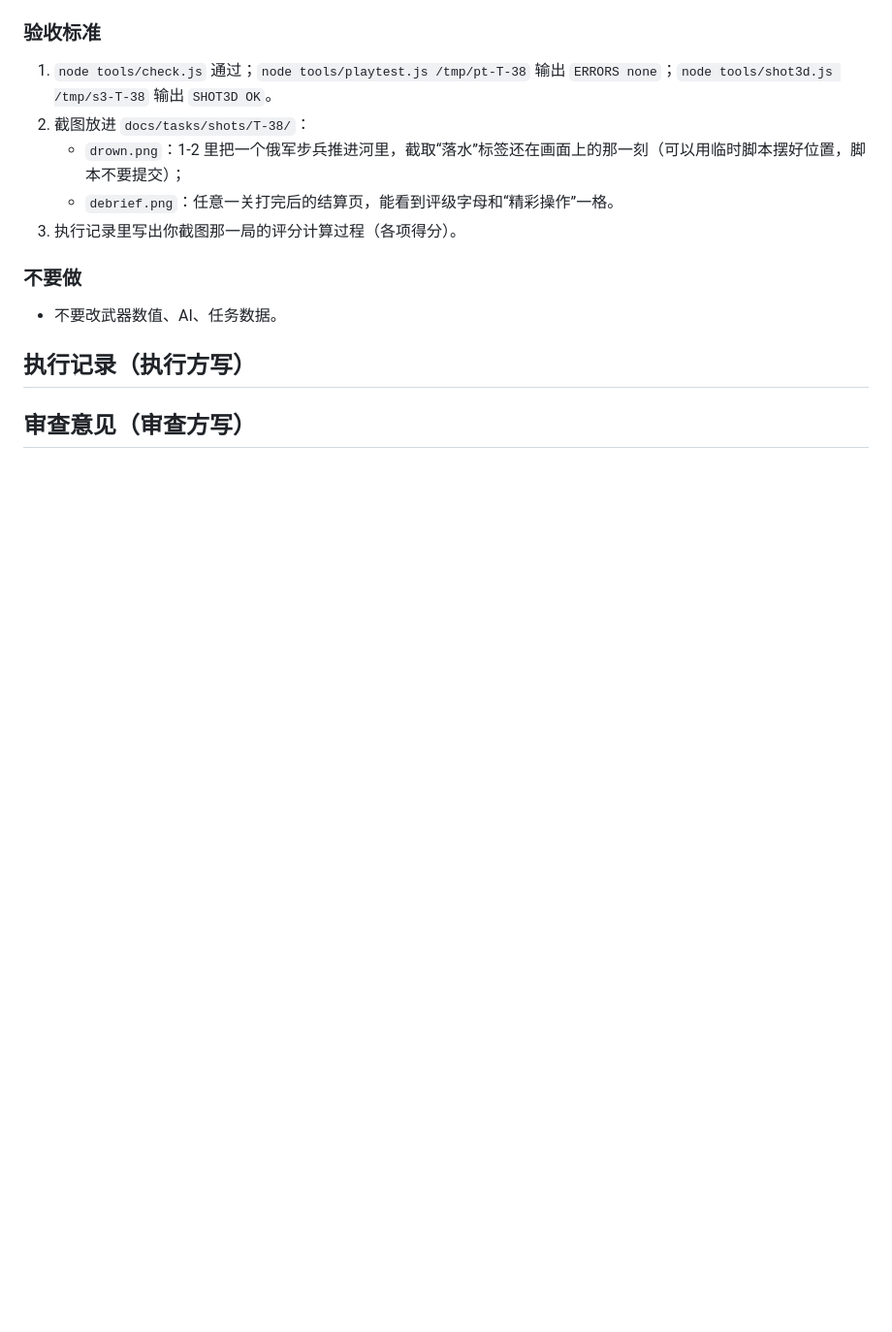
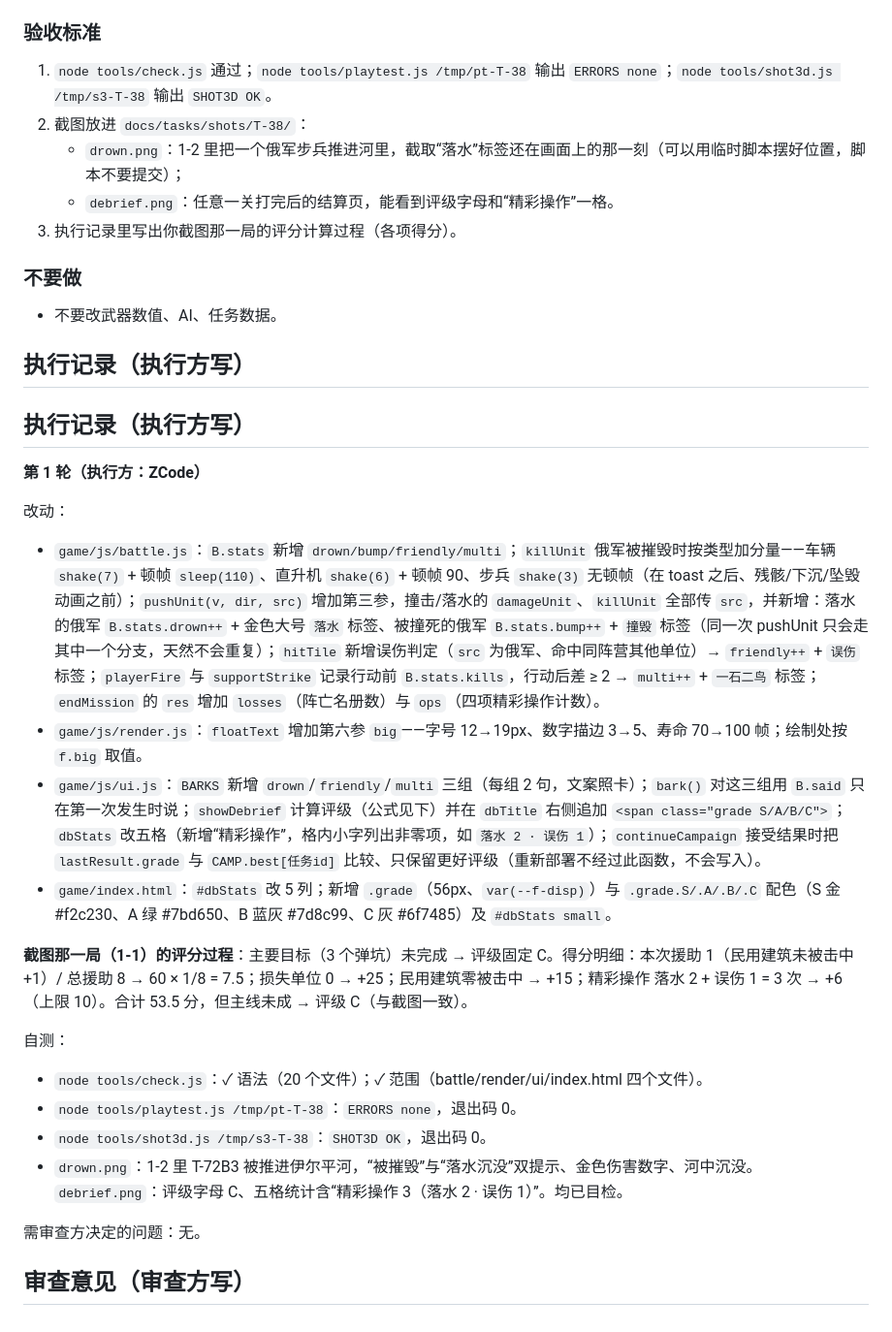
Before and after one commit to mud4u404/game001, a Markdown page: docs/tasks/T-38-战斗反馈与评级.md, the part around the change. Shown at 97% size. GitHub-like rendering; blank space fills up the shorter version.

Commit message:
T-38: 战斗反馈与任务评级（击杀分量、精彩操作标签、无线电、S/A/B/C 评级与最好成绩）

```diff
--- a/docs/tasks/T-38-战斗反馈与评级.md
+++ b/docs/tasks/T-38-战斗反馈与评级.md
@@ -66,4 +66,24 @@
 
 ## 执行记录（执行方写）
 
+## 执行记录（执行方写）
+
+**第 1 轮（执行方：ZCode）**
+
+改动：
+- `game/js/battle.js`：`B.stats` 新增 `drown/bump/friendly/multi`；`killUnit` 俄军被摧毁时按类型加分量——车辆 `shake(7)` + 顿帧 `sleep(110)`、直升机 `shake(6)` + 顿帧 90、步兵 `shake(3)` 无顿帧（在 toast 之后、残骸/下沉/坠毁动画之前）；`pushUnit(v, dir, src)` 增加第三参，撞击/落水的 `damageUnit`、`killUnit` 全部传 `src`，并新增：落水的俄军 `B.stats.drown++` + 金色大号 `落水` 标签、被撞死的俄军 `B.stats.bump++` + `撞毁` 标签（同一次 pushUnit 只会走其中一个分支，天然不会重复）；`hitTile` 新增误伤判定（`src` 为俄军、命中同阵营其他单位）→ `friendly++` + `误伤` 标签；`playerFire` 与 `supportStrike` 记录行动前 `B.stats.kills`，行动后差 ≥ 2 → `multi++` + `一石二鸟` 标签；`endMission` 的 `res` 增加 `losses`（阵亡名册数）与 `ops`（四项精彩操作计数）。
+- `game/js/render.js`：`floatText` 增加第六参 `big`——字号 12→19px、数字描边 3→5、寿命 70→100 帧；绘制处按 `f.big` 取值。
+- `game/js/ui.js`：`BARKS` 新增 `drown`/`friendly`/`multi` 三组（每组 2 句，文案照卡）；`bark()` 对这三组用 `B.said` 只在第一次发生时说；`showDebrief` 计算评级（公式见下）并在 `dbTitle` 右侧追加 `<span class="grade S/A/B/C">`；`dbStats` 改五格（新增“精彩操作”，格内小字列出非零项，如 `落水 2 · 误伤 1`）；`continueCampaign` 接受结果时把 `lastResult.grade` 与 `CAMP.best[任务id]` 比较、只保留更好评级（重新部署不经过此函数，不会写入）。
+- `game/index.html`：`#dbStats` 改 5 列；新增 `.grade`（56px、`var(--f-disp)`）与 `.grade.S/.A/.B/.C` 配色（S 金 #f2c230、A 绿 #7bd650、B 蓝灰 #7d8c99、C 灰 #6f7485）及 `#dbStats small`。
+
+**截图那一局（1-1）的评分过程**：主要目标（3 个弹坑）未完成 → 评级固定 C。得分明细：本次援助 1（民用建筑未被击中 +1）/ 总援助 8 → 60 × 1/8 = 7.5；损失单位 0 → +25；民用建筑零被击中 → +15；精彩操作 落水 2 + 误伤 1 = 3 次 → +6（上限 10）。合计 53.5 分，但主线未成 → 评级 C（与截图一致）。
+
+自测：
+- `node tools/check.js`：✓ 语法（20 个文件）；✓ 范围（battle/render/ui/index.html 四个文件）。
+- `node tools/playtest.js /tmp/pt-T-38`：`ERRORS none`，退出码 0。
+- `node tools/shot3d.js /tmp/s3-T-38`：`SHOT3D OK`，退出码 0。
+- `drown.png`：1-2 里 T-72B3 被推进伊尔平河，“被摧毁”与“落水沉没”双提示、金色伤害数字、河中沉没。`debrief.png`：评级字母 C、五格统计含“精彩操作 3（落水 2 · 误伤 1）”。均已目检。
+
+需审查方决定的问题：无。
+
 ## 审查意见（审查方写）
```
